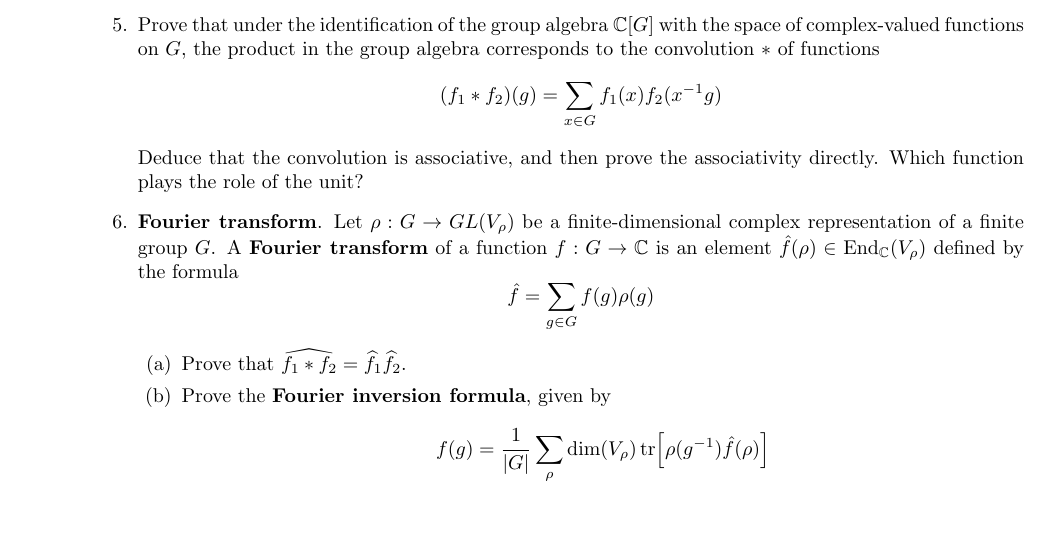
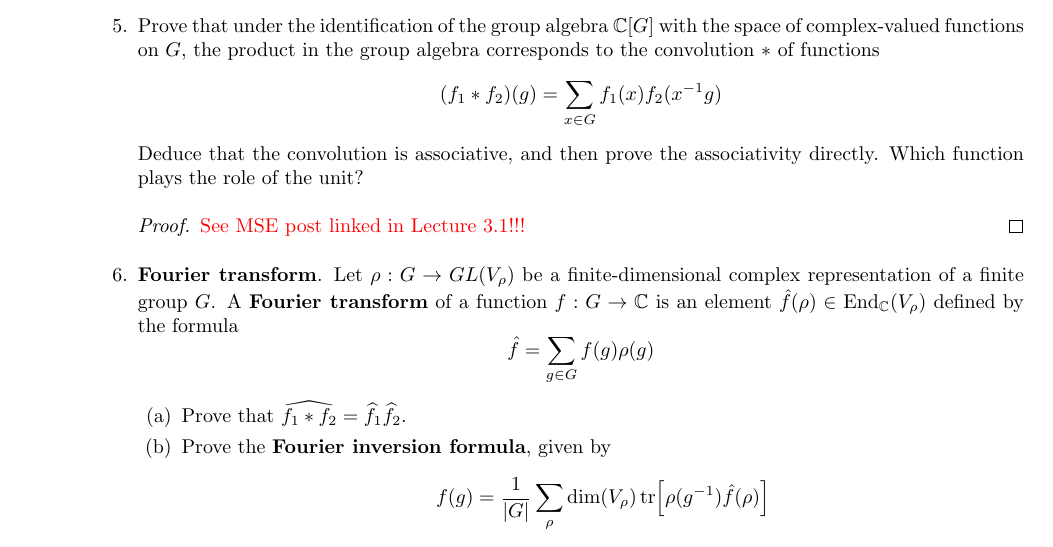
Before and after one commit to shadypuck/MATH26700Notes, a LaTeX problem sheet (PSets/psets.tex, which reads PSets/PSet5/pset5.tex): part of page 23 of 32, cut so that both start at the same text, the shorter picture padded with empty space. Compiled offline with pdfLaTeX.

Commit message:
Problem Set 5 (progress)

```diff
--- a/PSets/PSet5/pset5.tex
+++ b/PSets/PSet5/pset5.tex
@@ -24,6 +24,9 @@
         (f_1*f_2)(g) = \sum_{x\in G}f_1(x)f_2(x^{-1}g)
     \end{equation*}
     Deduce that the convolution is associative, and then prove the associativity directly. Which function plays the role of the unit?
+    \begin{proof}
+        \textcolor{red}{See MSE post linked in Lecture 3.1!!!}
+    \end{proof}
     \item \textbf{Fourier transform}. Let $\rho:G\to GL(V_\rho)$ be a finite-dimensional complex representation of a finite group $G$. A \textbf{Fourier transform} of a function $f:G\to\C$ is an element $\hat{f}(\rho)\in\End_\C(V_\rho)$ defined by the formula
     \begin{equation*}
         \hat{f} = \sum_{g\in G}f(g)\rho(g)
```
Also changed, not shown: PSets/PSet5/pset5.pdf, PSets/psets.pdf.
